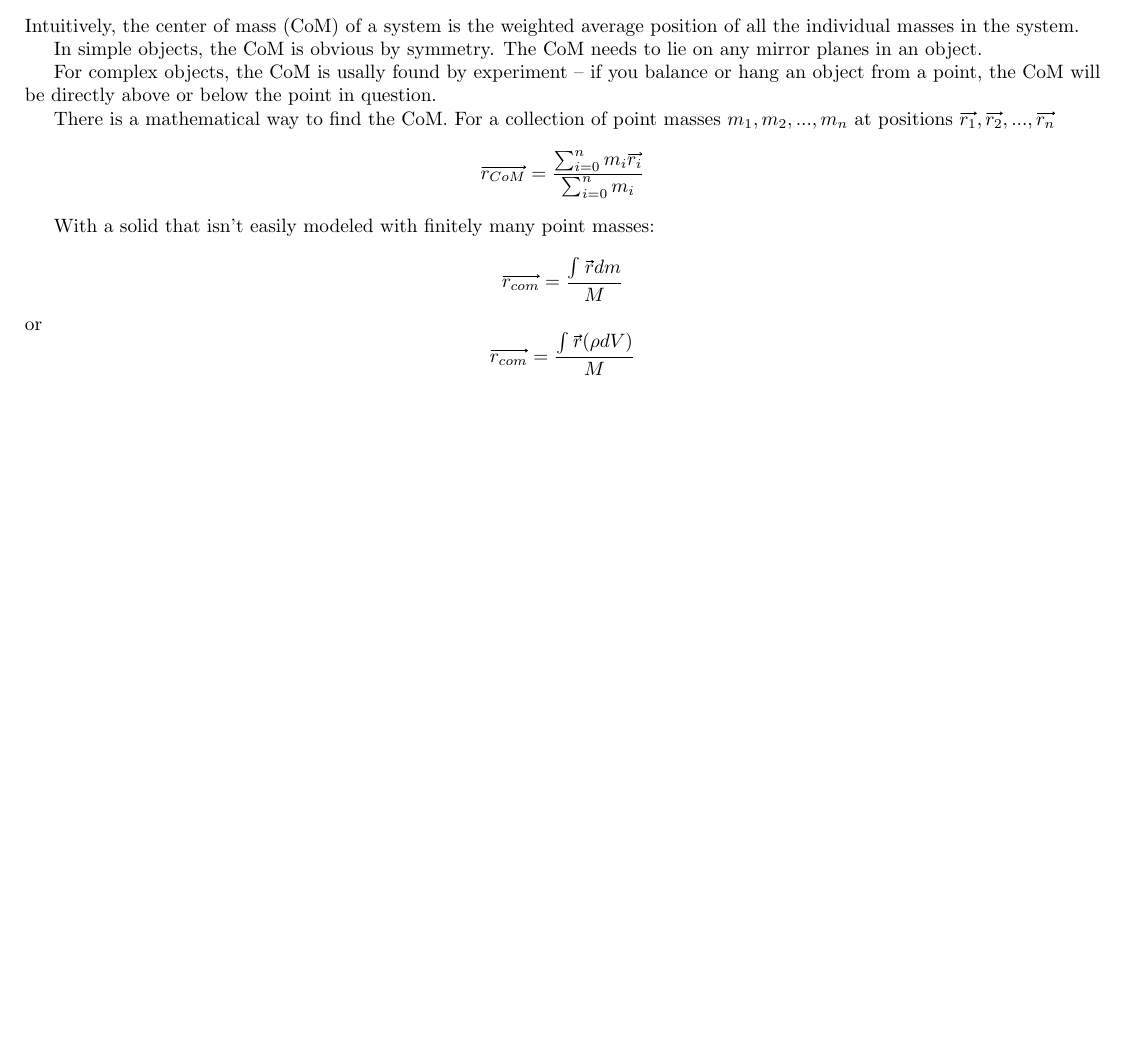
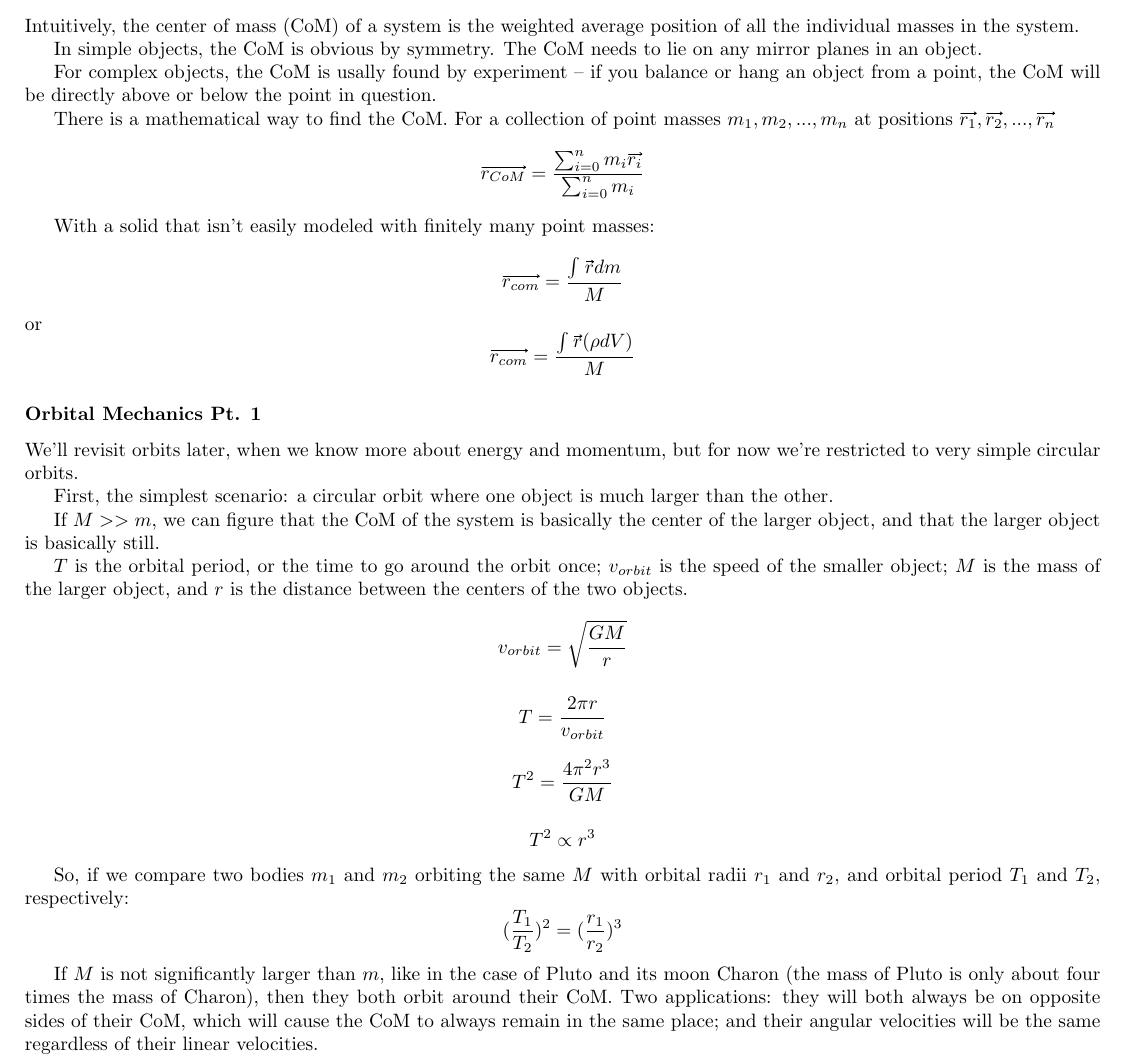
Before and after one commit to imhwinters/Physics-C-Notes, a LaTeX document (Notes.tex): part of page 9 of 9, cut so that both start at the same text, the shorter picture padded with empty space. Compiled offline with pdfLaTeX.

Commit message:
Add orbits

```diff
--- a/Notes.tex
+++ b/Notes.tex
@@ -270,4 +270,26 @@ With a solid that isn't easily modeled with finitely many point masses:
 $$\xvec{r_{com}}=\frac{\int_{}^{}{\xvec{r}dm}}{M}$$
 or
 $$\xvec{r_{com}}=\frac{\int_{}^{}{\xvec{r}(\rho dV)}}{M}$$
+
+\subsection{Orbital Mechanics Pt. 1}
+We'll revisit orbits later, when we know more about energy and momentum, but for now we're restricted to very simple circular orbits.
+
+First, the simplest scenario: a circular orbit where one object is much larger than the other.
+
+If $M >> m$, we can figure that the CoM of the system is basically the center of the larger object, and that the larger object is basically still.
+
+$T$ is the orbital period, or the time to go around the orbit once; $v_{orbit}$ is the speed of the smaller object; $M$ is the mass of the larger object, and $r$ is the distance between the centers of the two objects.
+$$ v_{orbit} = \sqrt{\frac{GM}{r}} $$
+
+$$ T = \frac{2\pi r}{v_{orbit}} $$
+
+$$ T^2 = \frac{4\pi^2 r^3}{GM} $$
+
+$$ T^2 \propto r^3 $$
+
+So, if we compare two bodies $m_1$ and $m_2$ orbiting the same $M$ with orbital radii $r_1$ and $r_2$, and orbital period $T_1$ and $T_2$, respectively:
+$$ (\frac{T_1}{T_2})^2 = (\frac{r_1}{r_2})^3 $$
+
+If $M$ is not significantly larger than $m$, like in the case of Pluto and its moon Charon (the mass of Pluto is only about four times the mass of Charon), then they both orbit around their CoM. Two applications: they will
+both always be on opposite sides of their CoM, which will cause the CoM to always remain in the same place; and their angular velocities will be the same regardless of their linear velocities.
 \end{document}
```
Also changed, not shown: Notes.pdf.
